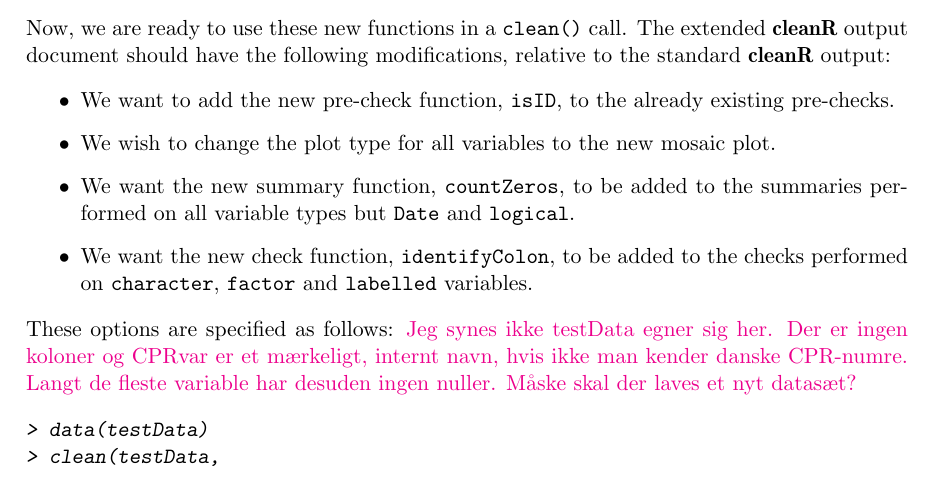
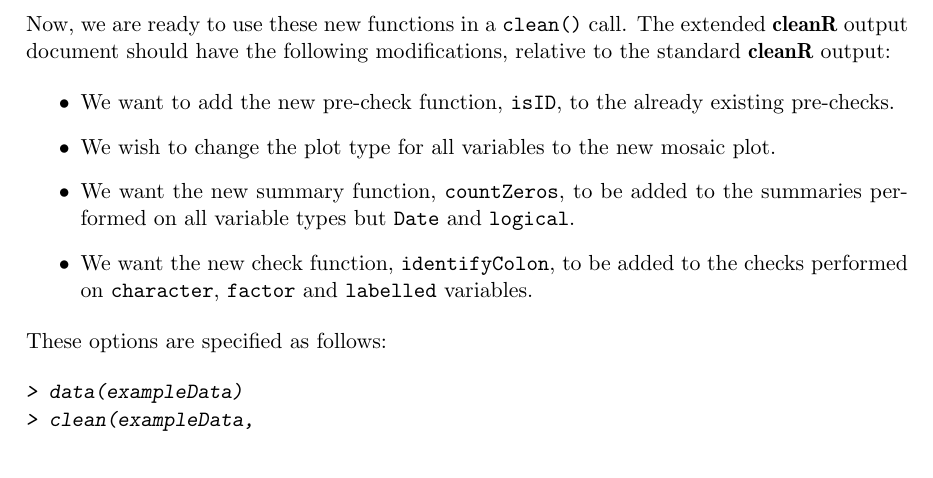
Before and after one commit to ekstroem/dataMaid, a LaTeX document (latex/article_vol2.tex): part of page 22 of 39 before the commit and part of page 22 of 31 after it, cut so that both start at the same text. Compiled offline with pdfLaTeX; a LaTeX package or settings file that is missing is left out.

Commit message:
Added example data + documentation

```diff
--- a/latex/article_vol2.tex
+++ b/latex/article_vol2.tex
@@ -1435,11 +1435,11 @@ following modifications, relative to the standard \pkg{cleanR} output:
 \item We want the new summary function, \R{countZeros}, to be added to the summaries performed on all variable types but \R{Date} and \R{logical}.
 \item We want the new check function, \R{identifyColon}, to be added to the checks performed on \R{character}, \R{factor} and \R{labelled} variables.
 \end{itemize}
-These options are specified as follows: \hl{Jeg synes ikke testData egner sig her. Der er ingen koloner og CPRvar er et mærkeligt, internt navn, hvis ikke man kender danske CPR-numre. Langt de fleste variable har desuden ingen nuller. Måske skal der laves et nyt datasæt?}
-\begin{Schunk}
-\begin{Sinput}
-> data(testData)
-> clean(testData,
+These options are specified as follows: %\hl{Jeg synes ikke testData egner sig her. Der er ingen koloner og CPRvar er et mærkeligt, internt navn, hvis ikke man kender danske CPR-numre. Langt de fleste variable har desuden ingen nuller. Måske skal der laves et nyt datasæt?}
+\begin{Schunk}
+\begin{Sinput}
+> data(exampleData)
+> clean(exampleData,
       # Add the new pre-check function
       preChecks = c("isKey", "isEmpty", "isID"),
       # Change the visual
```
Also changed, not shown: latex/article_vol2.tex (2 more changed lines), 7 other files.
